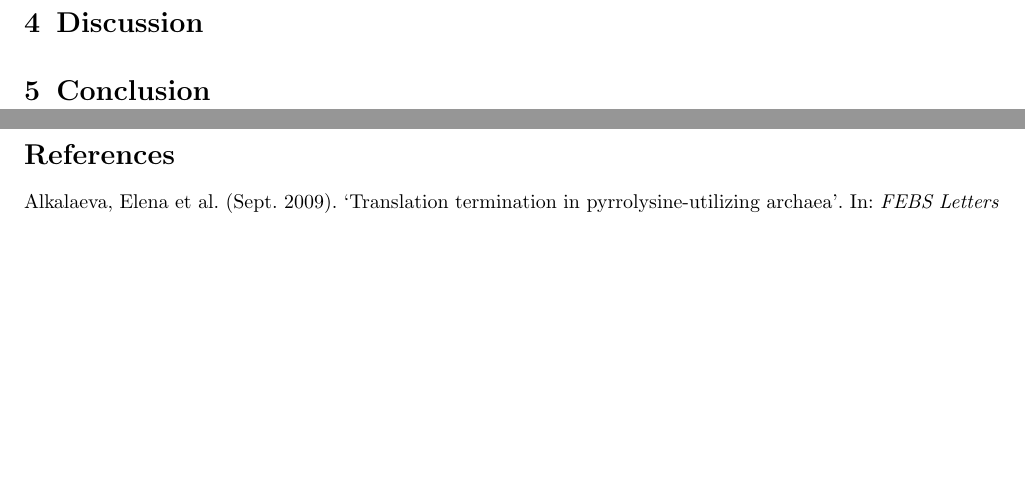
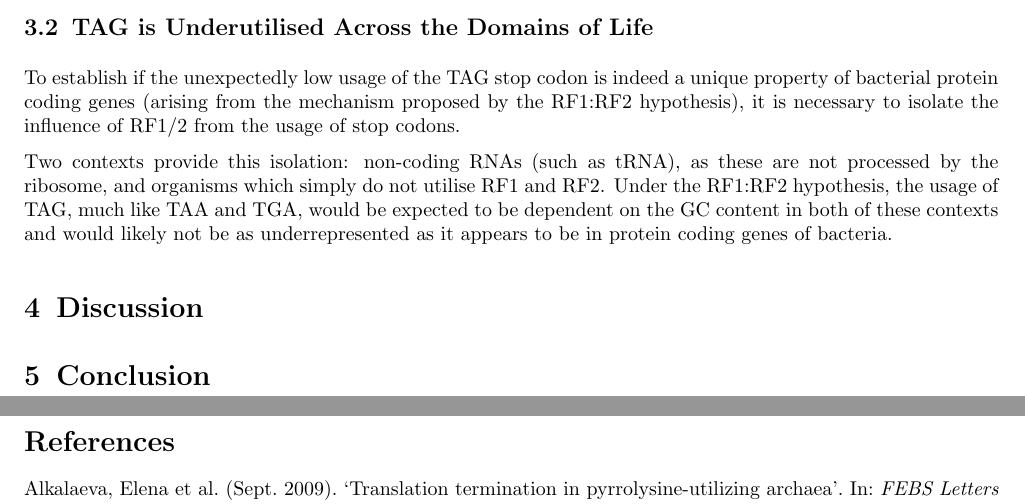
Before and after one commit to TheKingOfAtlantis/BScProject, a LaTeX paper (doc/main.tex, which reads doc/section/Results.tex): two parts of pages 4 and 5 of 5, joined at a grey line, cut at the place of the change, the shorter picture padded with empty space. Compiled offline with pdfLaTeX.

Commit message:
Results: Introductory paragraphs to Main Results
Provided a context around motivation for the next set of tests:
 1) Isolating pressures in coding genes by using tRNA
 2) Isolating pressures of RF1/2 on coding genes by using archaea/eukarya

```diff
--- a/doc/section/Results.tex
+++ b/doc/section/Results.tex
@@ -17,4 +17,10 @@
 
         With the phylogenetically controlled dataset able to reproduce the stop codon utilisation pattern, its clear that the results by \autocite{PLACEHOLDER} did not arise from oversampling, but from some underlying mechanism which drives the utilisation of TAG across bacteria. With this dataset it should be able to explore whether the RF1:RF2 hypothesis holds true within other contexts.
 
+    \subsection{TAG is Underutilised Across the Domains of Life}
+        To establish if the unexpectedly low usage of the TAG stop codon is indeed a unique property of bacterial protein coding genes (arising from the mechanism proposed by the RF1:RF2 hypothesis), it is necessary to isolate the influence of RF1/2 from the usage of stop codons.
+
+        Two contexts provide this isolation: non-coding RNAs (such as tRNA), as these are not processed by the ribosome, and organisms which simply do not utilise RF1 and RF2. Under the RF1:RF2 hypothesis, the usage of TAG, much like TAA and TGA, would be expected to be dependent on the GC content in both of these contexts and would likely not be as underrepresented as it appears to be in protein coding genes of bacteria.
+
+
 \end{document}
```
